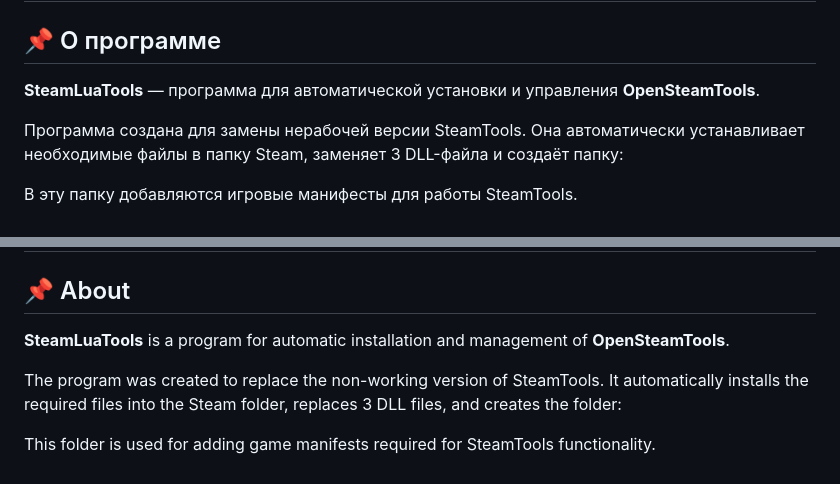
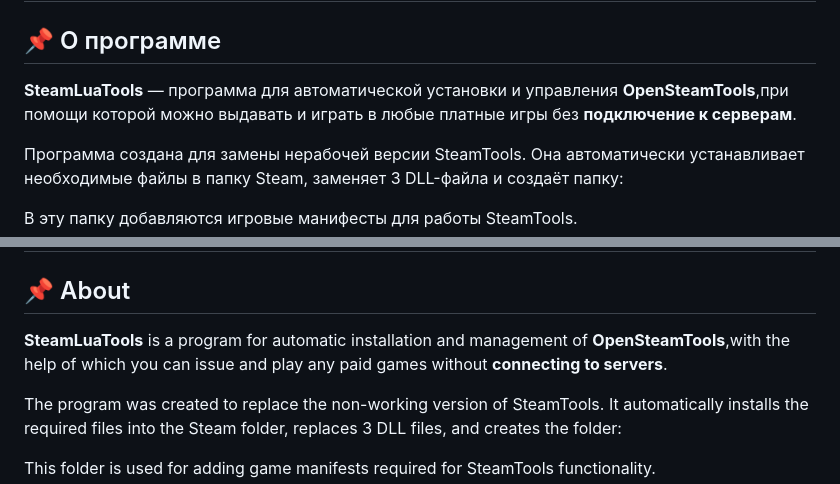
Before and after one commit to cs-news/SteamLuaTools, a Markdown page: README.md, 2 parts joined by grey strips. Rendered like a GitHub page.

```diff
--- a/README.md
+++ b/README.md
@@ -14,7 +14,7 @@
 
 ## 📌 О программе
 
-**SteamLuaTools** — программа для автоматической установки и управления **OpenSteamTools**.
+**SteamLuaTools** — программа для автоматической установки и управления **OpenSteamTools**,при помощи которой можно выдавать и играть в любые платные игры без **подключение к серверам**.
 
 Программа создана для замены нерабочей версии SteamTools. Она автоматически устанавливает необходимые файлы в папку Steam, заменяет 3 DLL-файла и создаёт папку:
 
@@ -91,7 +91,7 @@ P.S -В Файле .zip находятся файлики которые над
 
 ## 📌 About
 
-**SteamLuaTools** is a program for automatic installation and management of **OpenSteamTools**.
+**SteamLuaTools** is a program for automatic installation and management of **OpenSteamTools**,with the help of which you can issue and play any paid games without **connecting to servers**.
 
 The program was created to replace the non-working version of SteamTools. It automatically installs the required files into the Steam folder, replaces 3 DLL files, and creates the folder:
 
```
